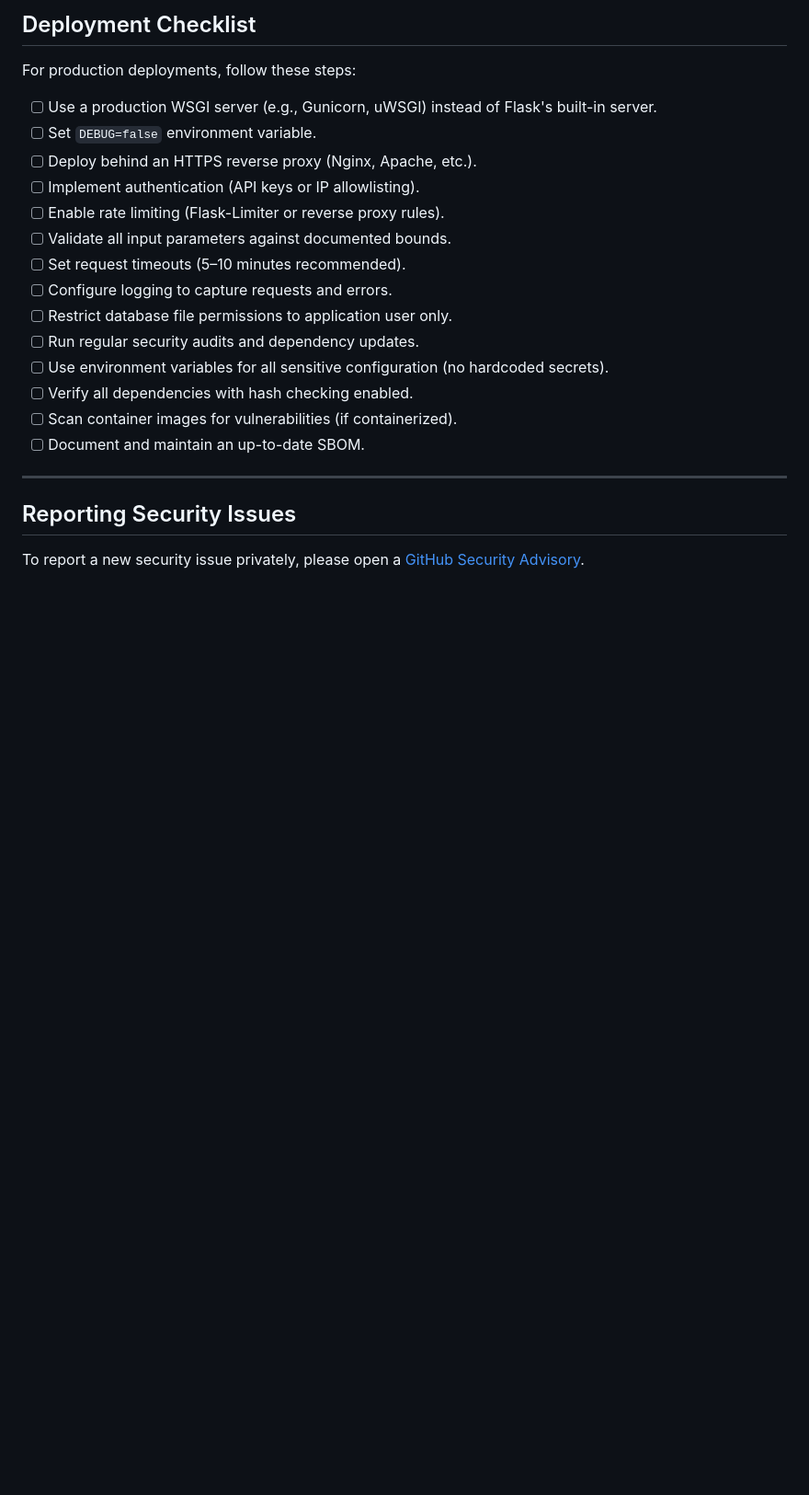
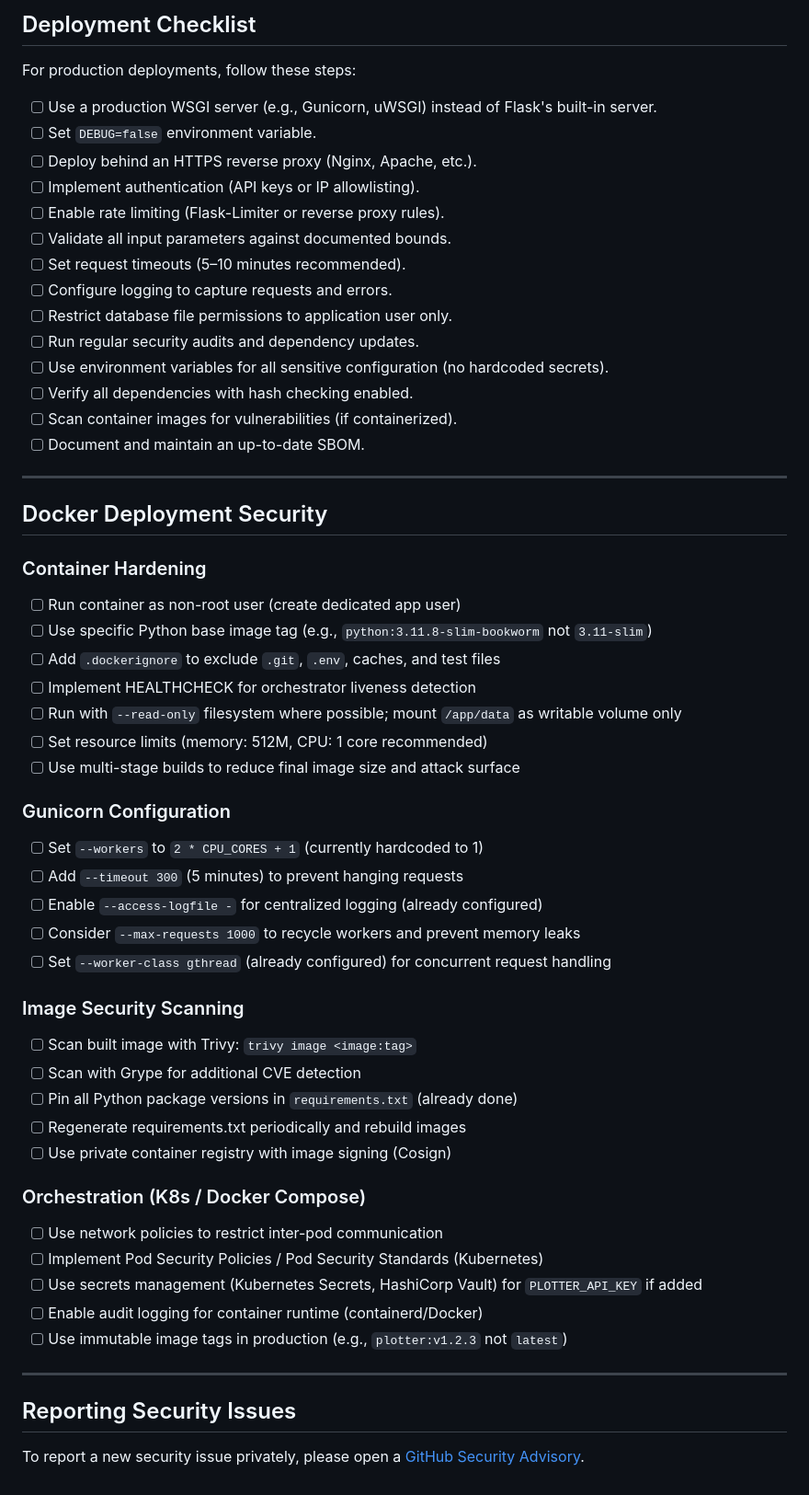
Before and after one commit to cmdr-threethree/plotter, a Markdown page: SECURITY.md, the part around the change. Shown at 92% size. GitHub-like rendering; blank space fills up the shorter version.

Commit message:
Security: Add Docker deployment security section to SECURITY.md
- Document container hardening: non-root user, specific base image tags, .dockerignore, health checks
- Add read-only filesystem and resource limit recommendations
- Specify Gunicorn configuration hardening: worker scaling, request timeouts, max-requests recycling
- Include image vulnerability scanning procedures (Trivy, Grype)
- Provide orchestration security guidance (network policies, secrets management, audit logging)
- Add prioritized checklist (critical, high, medium) for Docker deployment security
- Address new Docker-specific risks: user isolation, health checks, base image CVEs, single worker bottleneck

Co-authored-by: Copilot <223556219+Copilot@users.noreply.github.com>

```diff
--- a/SECURITY.md
+++ b/SECURITY.md
@@ -289,6 +289,44 @@ For production deployments, follow these steps:
 
 ---
 
+## Docker Deployment Security
+
+### Container Hardening
+
+- [ ] Run container as non-root user (create dedicated app user)
+- [ ] Use specific Python base image tag (e.g., `python:3.11.8-slim-bookworm` not `3.11-slim`)
+- [ ] Add `.dockerignore` to exclude `.git`, `.env`, caches, and test files
+- [ ] Implement HEALTHCHECK for orchestrator liveness detection
+- [ ] Run with `--read-only` filesystem where possible; mount `/app/data` as writable volume only
+- [ ] Set resource limits (memory: 512M, CPU: 1 core recommended)
+- [ ] Use multi-stage builds to reduce final image size and attack surface
+
+### Gunicorn Configuration
+
+- [ ] Set `--workers` to `2 * CPU_CORES + 1` (currently hardcoded to 1)
+- [ ] Add `--timeout 300` (5 minutes) to prevent hanging requests
+- [ ] Enable `--access-logfile -` for centralized logging (already configured)
+- [ ] Consider `--max-requests 1000` to recycle workers and prevent memory leaks
+- [ ] Set `--worker-class gthread` (already configured) for concurrent request handling
+
+### Image Security Scanning
+
+- [ ] Scan built image with Trivy: `trivy image <image:tag>`
+- [ ] Scan with Grype for additional CVE detection
+- [ ] Pin all Python package versions in `requirements.txt` (already done)
+- [ ] Regenerate requirements.txt periodically and rebuild images
+- [ ] Use private container registry with image signing (Cosign)
+
+### Orchestration (K8s / Docker Compose)
+
+- [ ] Use network policies to restrict inter-pod communication
+- [ ] Implement Pod Security Policies / Pod Security Standards (Kubernetes)
+- [ ] Use secrets management (Kubernetes Secrets, HashiCorp Vault) for `PLOTTER_API_KEY` if added
+- [ ] Enable audit logging for container runtime (containerd/Docker)
+- [ ] Use immutable image tags in production (e.g., `plotter:v1.2.3` not `latest`)
+
+---
+
 ## Reporting Security Issues
 
 To report a new security issue privately, please open a [GitHub Security Advisory](https://github.com/cmdr-threethree/plotter/security/advisories/new).
```
